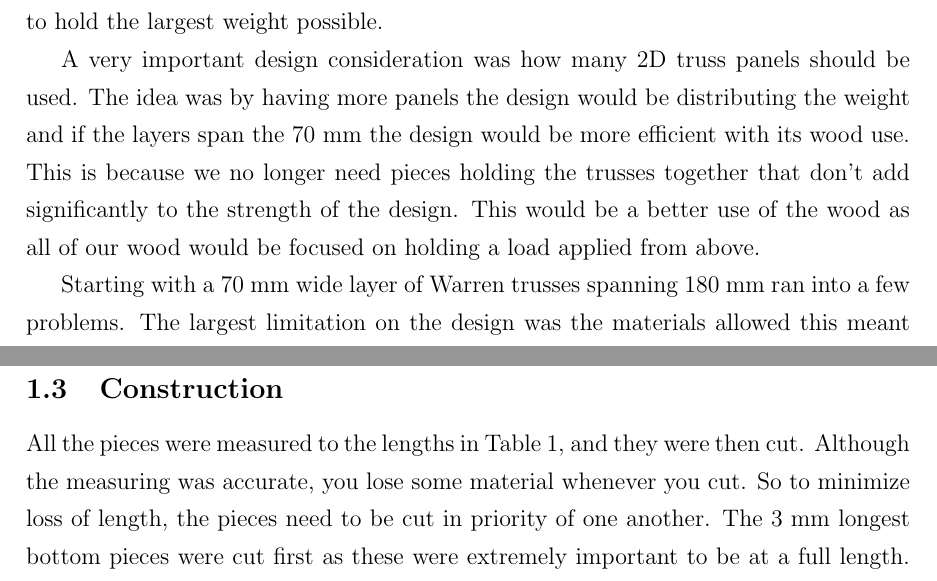
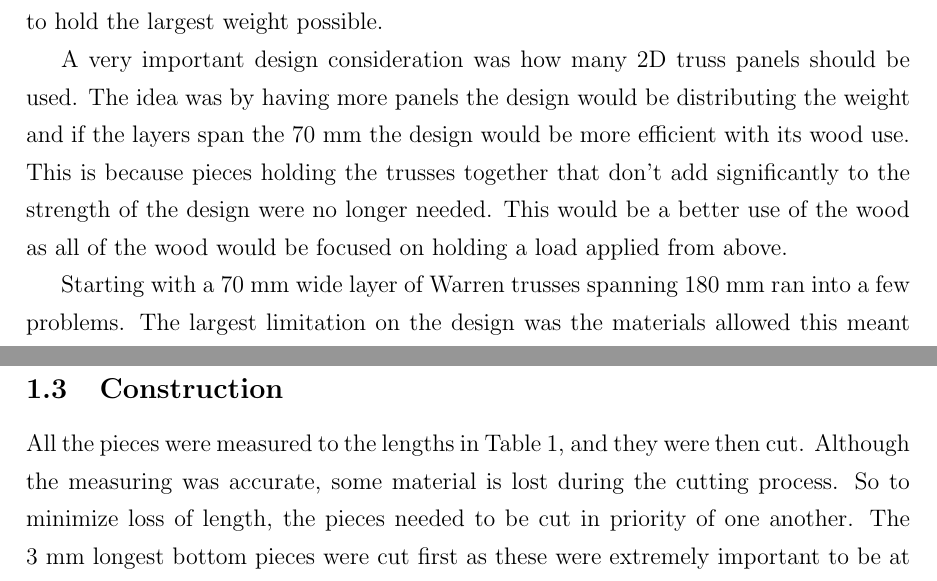
Before and after one commit to Kempf/balsabridge, a LaTeX document (Report/report.fin.tex): two parts of pages 2 and 3 of 14, joined at a grey line, cut so that both start at the same text. Compiled offline with pdfLaTeX.

Commit message:
Fixing Alex`s first person

```diff
--- a/Report/report.fin.tex
+++ b/Report/report.fin.tex
@@ -36,7 +36,7 @@
 		\subsection{Considerations}
 The task was set with a design criteria to span a gap of 180~mm and a width of 70~mm. The entire bridge also the bridge should weigh less than 18~g. The goal was to be able to hold the largest weight possible.
 
-A very important design consideration was how many 2D truss panels should be used. The idea was by having more panels the design would be distributing the weight and if the layers span the 70~mm the design would be more efficient with its wood use. This is because we no longer need pieces holding the trusses together that don't add significantly to the strength of the design. This would be a better use of the wood as all of our wood would be focused on holding a load applied from above.
+A very important design consideration was how many 2D truss panels should be used. The idea was by having more panels the design would be distributing the weight and if the layers span the 70~mm the design would be more efficient with its wood use. This is because pieces holding the trusses together that don't add significantly to the strength of the design were no longer needed. This would be a better use of the wood as all of the wood would be focused on holding a load applied from above.
 
 Starting with a 70~mm wide layer of Warren trusses spanning 180~mm ran into a few problems. The largest limitation on the design was the materials allowed this meant the more triangles in the Warren truss the lower the truss had to be. This would create more smaller triangles which would increase the material. Several designs were looked at but it was found that spanning the gap required using a Warren truss didn't work due to the limited amount of material. However by removing all the triangles we had the outside of the truss which was in the shape of a trapezium.
 
@@ -49,7 +49,7 @@ By moving two pieces of 5~mm to the sides of the top it was found that we could
 One thing also considered but decided against was gusset joints, it was decided that gusset joints would not be used for for two reasons. One was that there were material constraints and that gusset jointing would be very similar to lamination where the joints would be situated, which wasn't allowed.
 
 \subsection{Construction}
-All the pieces were measured to the lengths in Table~\ref{list}, and they were then cut. Although the measuring was accurate, you lose some material whenever you cut. So to minimize loss of length, the pieces need to be cut in priority of one another. The 3~mm longest bottom pieces were cut first as these were extremely important to be at a full length. Total amount of material used is recorded in Table~\ref{materials}.
+All the pieces were measured to the lengths in Table~\ref{list}, and they were then cut. Although the measuring was accurate, some material is lost during the cutting process. So to minimize loss of length, the pieces needed to be cut in priority of one another. The 3~mm longest bottom pieces were cut first as these were extremely important to be at a full length. Total amount of material used is recorded in Table~\ref{materials}.
 		\begin{table}[h!]
 			\caption{List of member lengths.}
 			\begin{center}
```
